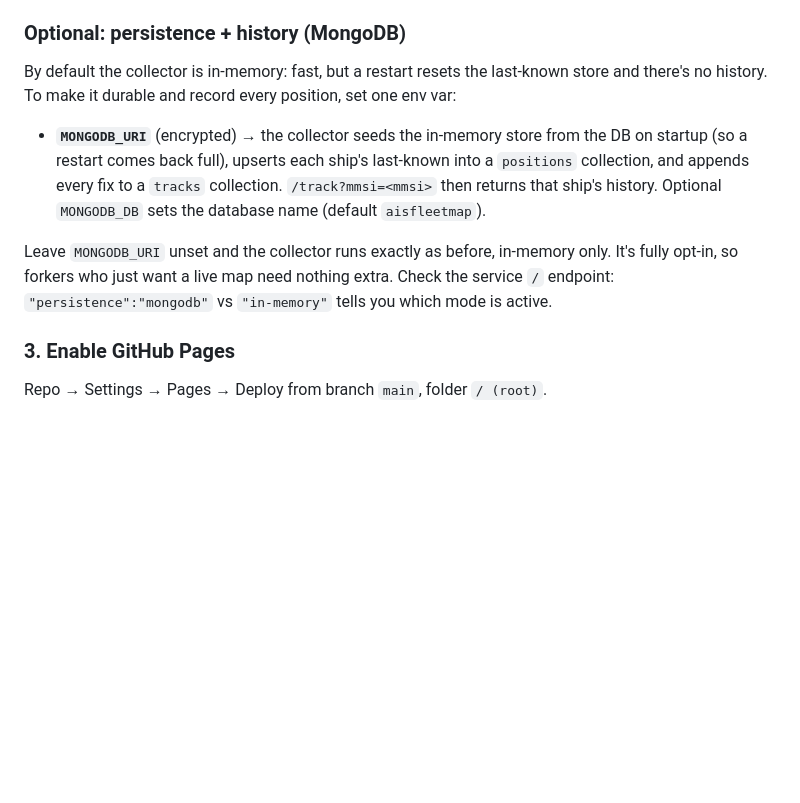
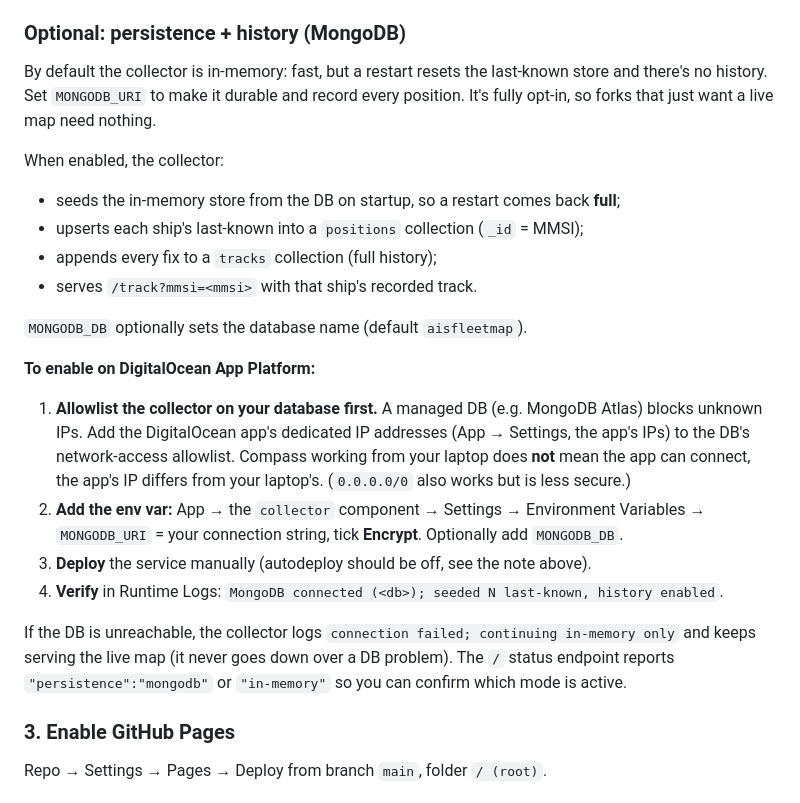
Before and after one commit to HansDeLeenheer/AISfleetmap, a Markdown page: README.md, the part around the change. Rendered like a GitHub page; blank space fills up the shorter version.

Commit message:
docs: document MongoDB persistence setup incl. DB IP allowlist step

```diff
--- a/README.md
+++ b/README.md
@@ -62,16 +62,30 @@ for free. Endpoints: `/positions.json` (snapshot), `/health`, `/` (status).
 
 ### Optional: persistence + history (MongoDB)
 By default the collector is in-memory: fast, but a restart resets the last-known store and there's
-no history. To make it durable and record every position, set one env var:
+no history. Set `MONGODB_URI` to make it durable and record every position. It's fully opt-in, so
+forks that just want a live map need nothing.
 
-- **`MONGODB_URI`** (encrypted) → the collector seeds the in-memory store from the DB on startup
-  (so a restart comes back full), upserts each ship's last-known into a `positions` collection,
-  and appends every fix to a `tracks` collection. `/track?mmsi=<mmsi>` then returns that ship's
-  history. Optional `MONGODB_DB` sets the database name (default `aisfleetmap`).
+When enabled, the collector:
+- seeds the in-memory store from the DB on startup, so a restart comes back **full**;
+- upserts each ship's last-known into a `positions` collection (`_id` = MMSI);
+- appends every fix to a `tracks` collection (full history);
+- serves `/track?mmsi=<mmsi>` with that ship's recorded track.
 
-Leave `MONGODB_URI` unset and the collector runs exactly as before, in-memory only. It's fully
-opt-in, so forkers who just want a live map need nothing extra. Check the service `/` endpoint:
-`"persistence":"mongodb"` vs `"in-memory"` tells you which mode is active.
+`MONGODB_DB` optionally sets the database name (default `aisfleetmap`).
+
+**To enable on DigitalOcean App Platform:**
+1. **Allowlist the collector on your database first.** A managed DB (e.g. MongoDB Atlas) blocks
+   unknown IPs. Add the DigitalOcean app's dedicated IP addresses (App → Settings, the app's IPs)
+   to the DB's network-access allowlist. Compass working from your laptop does **not** mean the app
+   can connect, the app's IP differs from your laptop's. (`0.0.0.0/0` also works but is less secure.)
+2. **Add the env var:** App → the `collector` component → Settings → Environment Variables →
+   `MONGODB_URI` = your connection string, tick **Encrypt**. Optionally add `MONGODB_DB`.
+3. **Deploy** the service manually (autodeploy should be off, see the note above).
+4. **Verify** in Runtime Logs: `MongoDB connected (<db>); seeded N last-known, history enabled`.
+
+If the DB is unreachable, the collector logs `connection failed; continuing in-memory only` and
+keeps serving the live map (it never goes down over a DB problem). The `/` status endpoint reports
+`"persistence":"mongodb"` or `"in-memory"` so you can confirm which mode is active.
 
 ### 3. Enable GitHub Pages
 Repo → Settings → Pages → Deploy from branch `main`, folder `/ (root)`.
```
